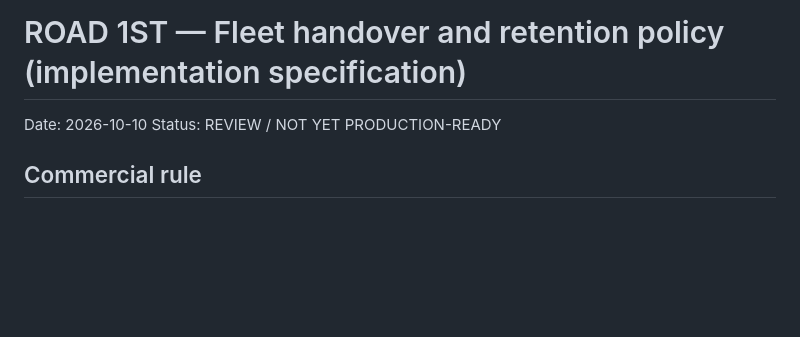
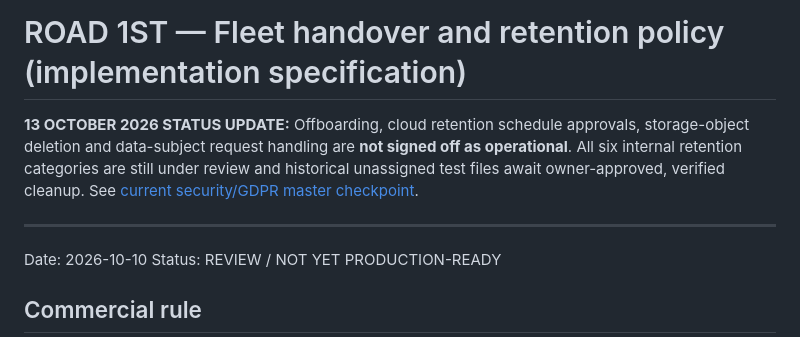
Before and after one commit to mfaggetter33-del/road1st-admin-ui, a Markdown page: docs/fleet-offboarding-retention-2026-10.md, the part around the change. Drawn GitHub-style; blank space fills up the shorter version.

Commit message:
Mark historic ROAD 1ST compliance guidance superseded by verified 13 October checkpoint

```diff
--- a/docs/fleet-offboarding-retention-2026-10.md
+++ b/docs/fleet-offboarding-retention-2026-10.md
@@ -1,4 +1,9 @@
 # ROAD 1ST — Fleet handover and retention policy (implementation specification)
+
+**13 OCTOBER 2026 STATUS UPDATE:** Offboarding, cloud retention schedule approvals, storage-object deletion and data-subject request handling are **not signed off as operational**. All six internal retention categories are still under review and historical unassigned test files await owner-approved, verified cleanup. See [current security/GDPR master checkpoint](https://github.com/mfaggetter33-del/driver-safety/blob/main/docs/ROAD1ST_SECURITY_GDPR_CHECKPOINT_2026-10-13.md).
+
+---
+
 Date: 2026-10-10
 Status: REVIEW / NOT YET PRODUCTION-READY
 
```
